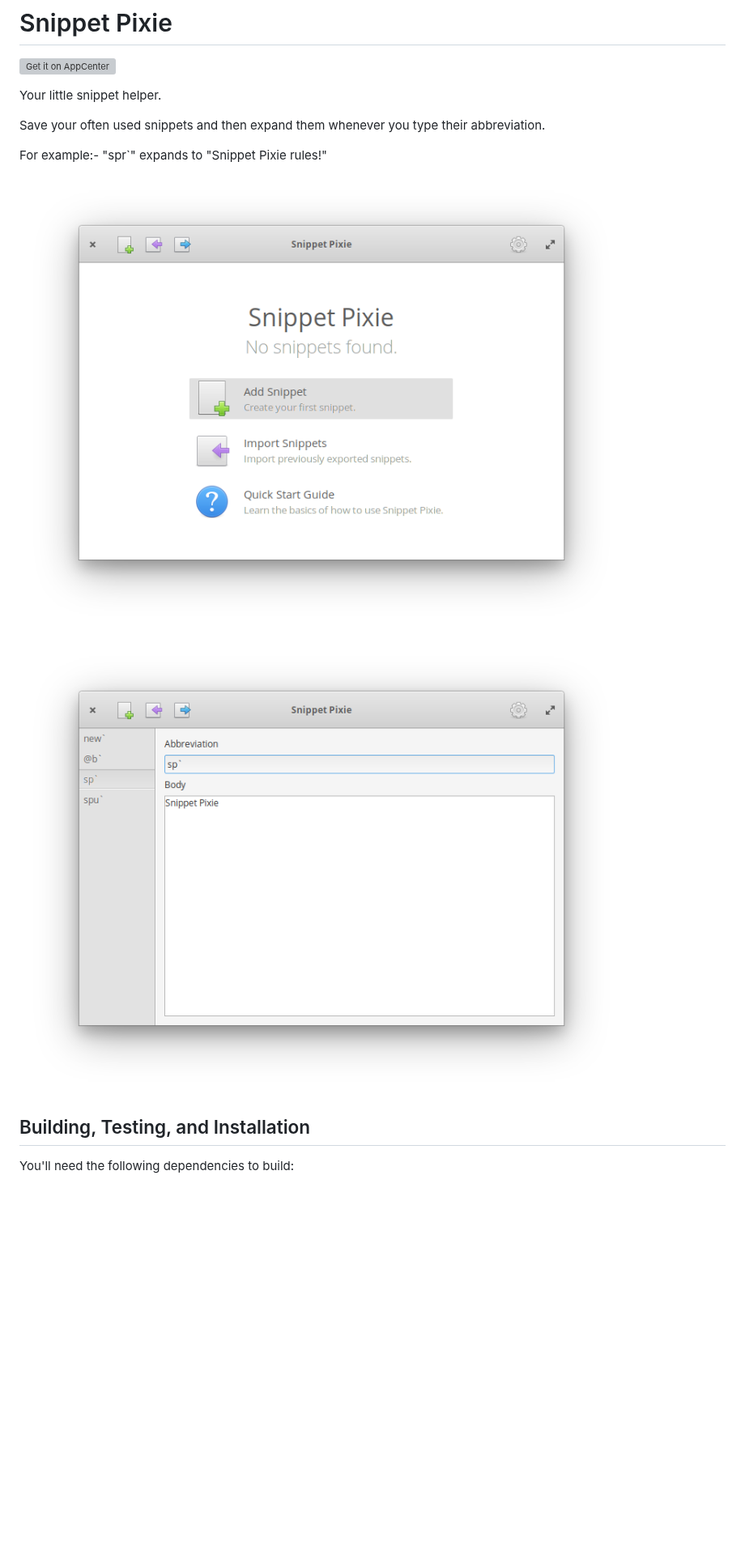
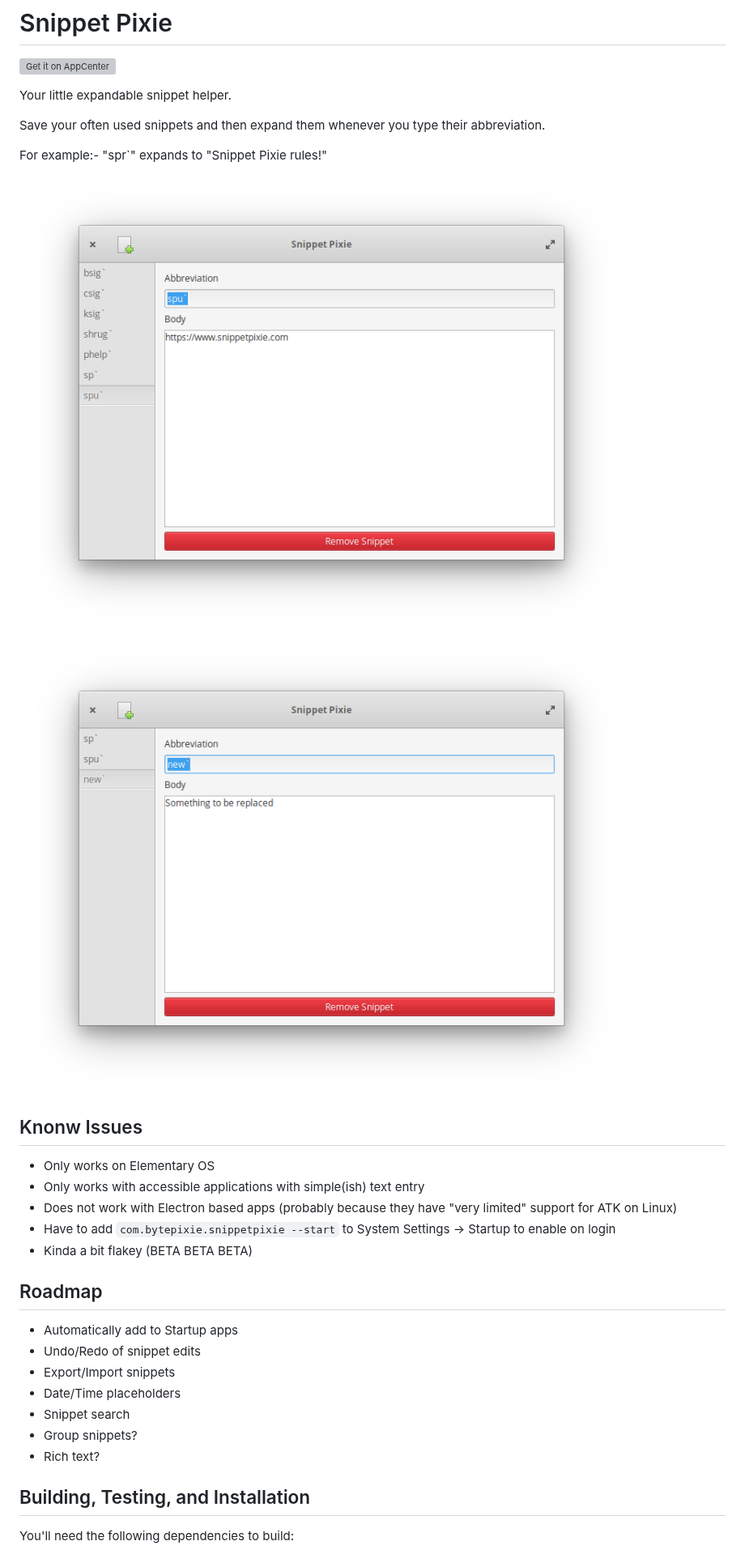
Before and after one commit to ianmjones/snippetpixie, a Markdown page: README.md, the part around one of its changes. Shown at 81% size. Rendered like a GitHub page; pictures changed too: data/screenshot-2.png, data/screenshot.png; blank space fills up the shorter version; grey boxes are pictures that could not be loaded.

Commit message:
Preparation for 1.0b1.

```diff
--- a/README.md
+++ b/README.md
@@ -1,7 +1,7 @@
 # Snippet Pixie
 [![Get it on AppCenter](https://appcenter.elementary.io/badge.svg)](https://appcenter.elementary.io/com.bytepixie.snippetpixie)
 
-Your little snippet helper.
+Your little expandable snippet helper.
 
 Save your often used snippets and then expand them whenever you type their abbreviation.
 
@@ -11,5 +11,23 @@ For example:- "spr`" expands to "Snippet Pixie rules!"
 
-![Snippet Pixie Edit Screen](data/screenshot-2.png?raw=true)
+![Snippet Pixie Welcome Screen](data/screenshot-2.png?raw=true)
+
+## Knonw Issues
+
+* Only works on Elementary OS
+* Only works with accessible applications with simple(ish) text entry
+* Does not work with Electron based apps (probably because they have "very limited" support for ATK on Linux)
+* Have to add `com.bytepixie.snippetpixie --start` to System Settings -> Startup to enable on login
+* Kinda a bit flakey (BETA BETA BETA)
+
+## Roadmap
+
+* Automatically add to Startup apps
+* Undo/Redo of snippet edits
+* Export/Import snippets
+* Date/Time placeholders
+* Snippet search
+* Group snippets?
+* Rich text?
 
 ## Building, Testing, and Installation
 
```
Also changed, not shown: other parts of README.md (+1 -1 lines), 4 other files.
